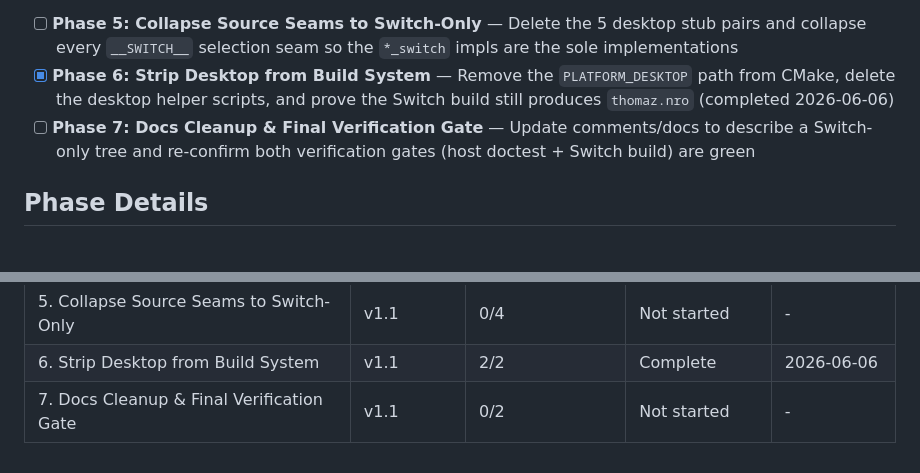
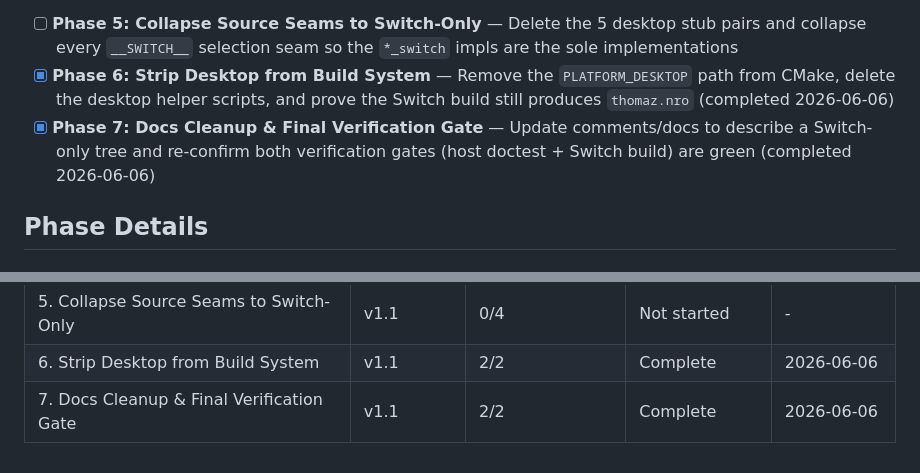
Before and after one commit to luizfbalves/thomaz, a Markdown page: .planning/ROADMAP.md, 2 parts joined by grey strips. Drawn GitHub-style.

```diff
--- a/.planning/ROADMAP.md
+++ b/.planning/ROADMAP.md
@@ -47,7 +47,7 @@ Remove the desktop (PC/SDL2/GLFW) build target entirely so the source tree targe
 
 - [ ] **Phase 5: Collapse Source Seams to Switch-Only** — Delete the 5 desktop stub pairs and collapse every `__SWITCH__` selection seam so the `*_switch` impls are the sole implementations
 - [x] **Phase 6: Strip Desktop from Build System** — Remove the `PLATFORM_DESKTOP` path from CMake, delete the desktop helper scripts, and prove the Switch build still produces `thomaz.nro` (completed 2026-06-06)
-- [ ] **Phase 7: Docs Cleanup & Final Verification Gate** — Update comments/docs to describe a Switch-only tree and re-confirm both verification gates (host doctest + Switch build) are green
+- [x] **Phase 7: Docs Cleanup & Final Verification Gate** — Update comments/docs to describe a Switch-only tree and re-confirm both verification gates (host doctest + Switch build) are green (completed 2026-06-06)
 
 ## Phase Details
 
@@ -119,4 +119,4 @@ Plans:
 | 4. Forwarder (Optional)            | v0.5.0 | 0/1 | Carried forward | - |
 | 5. Collapse Source Seams to Switch-Only | v1.1 | 0/4 | Not started | - |
 | 6. Strip Desktop from Build System      | v1.1 | 2/2 | Complete   | 2026-06-06 |
-| 7. Docs Cleanup & Final Verification Gate | v1.1 | 0/2 | Not started | - |
+| 7. Docs Cleanup & Final Verification Gate | v1.1 | 2/2 | Complete   | 2026-06-06 |
```
Also changed, not shown: other parts of .planning/ROADMAP.md (+2 -2 lines), 1 other file.
